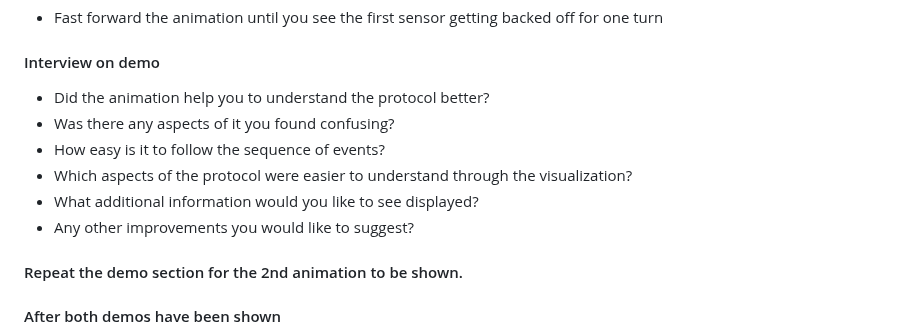
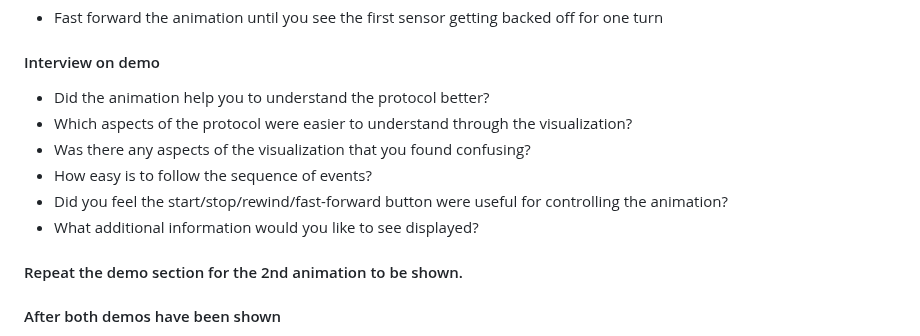
Before and after one commit to EdoardoLuciani/ctrl-mac-simulator, a Markdown page: dissertation/requirements_gathering_interview.md, the part around the change. Drawn GitHub-style.

Commit message:
Improve interview

```diff
--- a/dissertation/requirements_gathering_interview.md
+++ b/dissertation/requirements_gathering_interview.md
@@ -36,11 +36,11 @@ Here's how it works:
 
 #### Interview on demo
 - Did the animation help you to understand the protocol better?
-- Was there any aspects of it you found confusing?
-- How easy is it to follow the sequence of events?
 - Which aspects of the protocol were easier to understand through the visualization?
+- Was there any aspects of the visualization that you found confusing?
+- How easy is to follow the sequence of events?
+- Did you feel the start/stop/rewind/fast-forward button were useful for controlling the animation?
 - What additional information would you like to see displayed?
-- Any other improvements you would like to suggest?
 
 #### Repeat the demo section for the 2nd animation to be shown.
 
```
